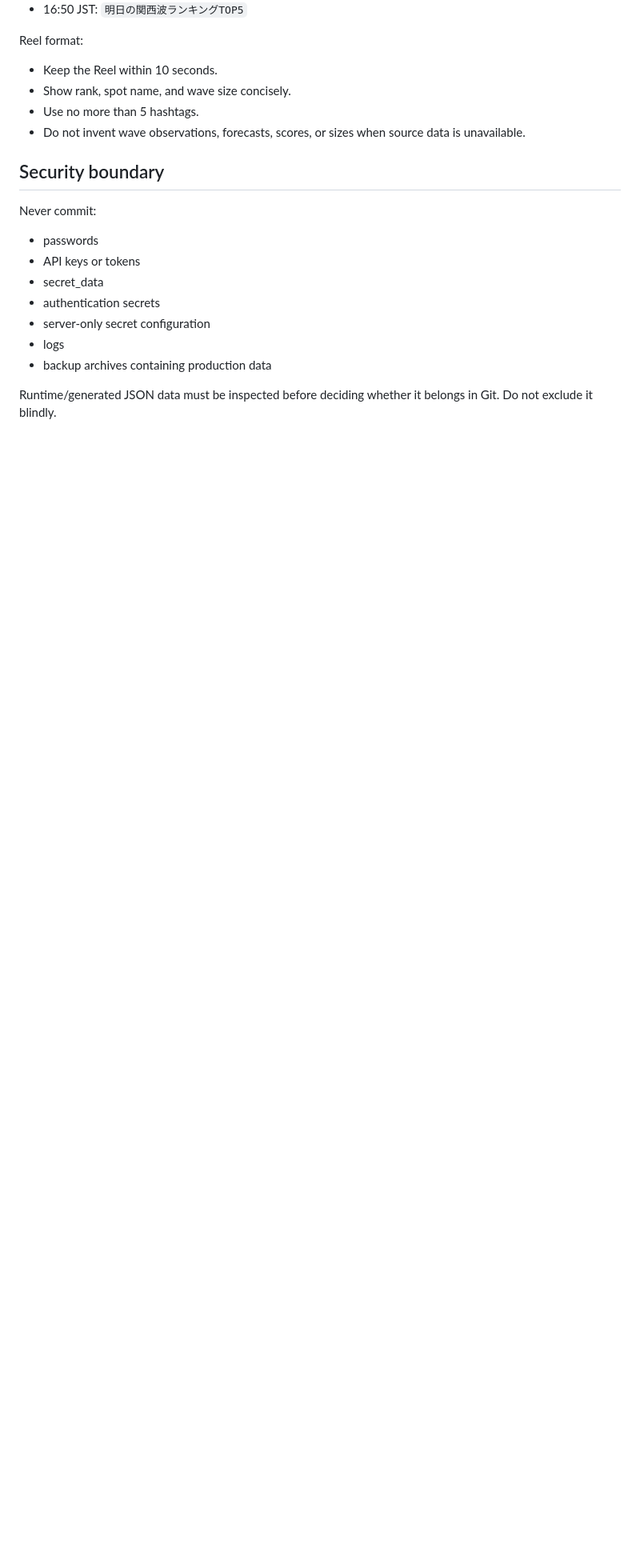
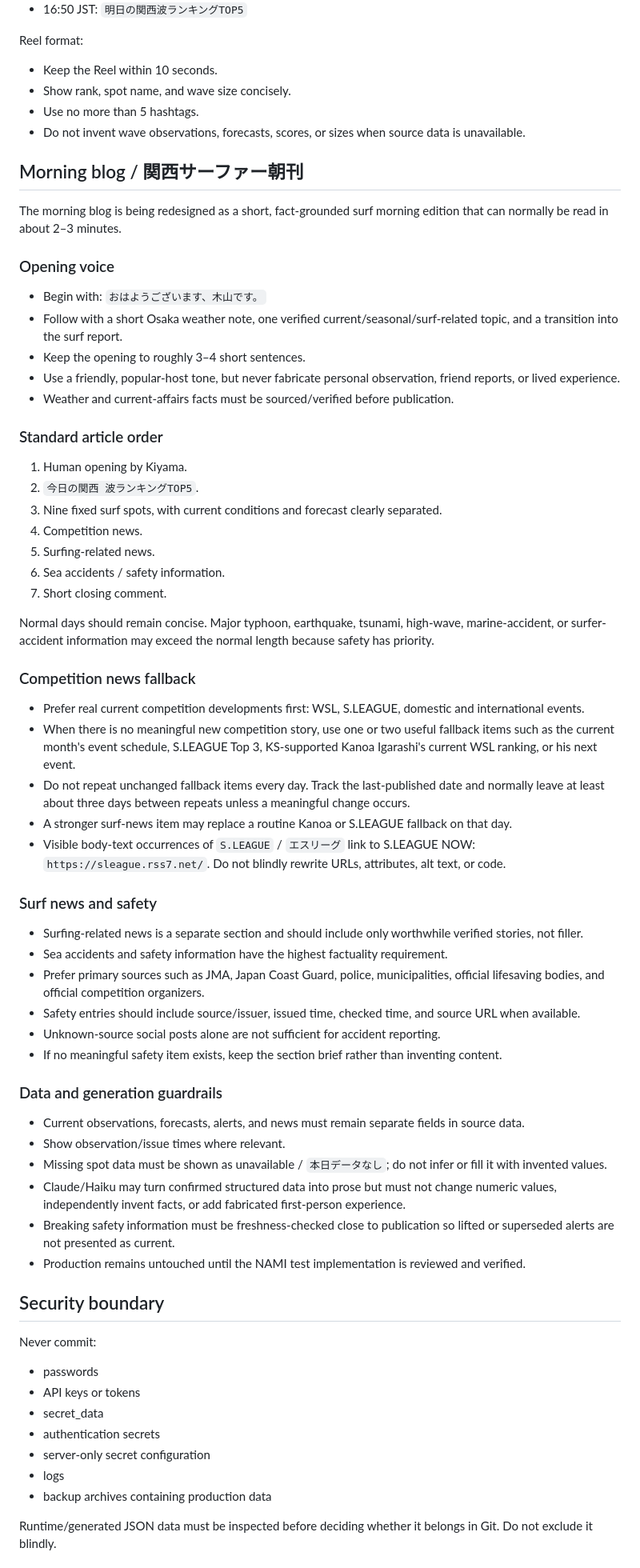
Before and after one commit to oosaka0123-sudo/kansai-surfer-ks, a Markdown page: PROJECT_SPEC.md, the part around the change. Shown at 80% size. GitHub-like rendering; blank space fills up the shorter version.

Commit message:
docs: record morning blog editorial policy

```diff
--- a/PROJECT_SPEC.md
+++ b/PROJECT_SPEC.md
@@ -177,6 +177,51 @@ Reel format:
 - Use no more than 5 hashtags.
 - Do not invent wave observations, forecasts, scores, or sizes when source data is unavailable.
 
+## Morning blog / 関西サーファー朝刊
+
+The morning blog is being redesigned as a short, fact-grounded surf morning edition that can normally be read in about 2–3 minutes.
+
+### Opening voice
+- Begin with: `おはようございます、木山です。`
+- Follow with a short Osaka weather note, one verified current/seasonal/surf-related topic, and a transition into the surf report.
+- Keep the opening to roughly 3–4 short sentences.
+- Use a friendly, popular-host tone, but never fabricate personal observation, friend reports, or lived experience.
+- Weather and current-affairs facts must be sourced/verified before publication.
+
+### Standard article order
+1. Human opening by Kiyama.
+2. `今日の関西 波ランキングTOP5`.
+3. Nine fixed surf spots, with current conditions and forecast clearly separated.
+4. Competition news.
+5. Surfing-related news.
+6. Sea accidents / safety information.
+7. Short closing comment.
+
+Normal days should remain concise. Major typhoon, earthquake, tsunami, high-wave, marine-accident, or surfer-accident information may exceed the normal length because safety has priority.
+
+### Competition news fallback
+- Prefer real current competition developments first: WSL, S.LEAGUE, domestic and international events.
+- When there is no meaningful new competition story, use one or two useful fallback items such as the current month's event schedule, S.LEAGUE Top 3, KS-supported Kanoa Igarashi's current WSL ranking, or his next event.
+- Do not repeat unchanged fallback items every day. Track the last-published date and normally leave at least about three days between repeats unless a meaningful change occurs.
+- A stronger surf-news item may replace a routine Kanoa or S.LEAGUE fallback on that day.
+- Visible body-text occurrences of `S.LEAGUE` / `エスリーグ` link to S.LEAGUE NOW: `https://sleague.rss7.net/`. Do not blindly rewrite URLs, attributes, alt text, or code.
+
+### Surf news and safety
+- Surfing-related news is a separate section and should include only worthwhile verified stories, not filler.
+- Sea accidents and safety information have the highest factuality requirement.
+- Prefer primary sources such as JMA, Japan Coast Guard, police, municipalities, official lifesaving bodies, and official competition organizers.
+- Safety entries should include source/issuer, issued time, checked time, and source URL when available.
+- Unknown-source social posts alone are not sufficient for accident reporting.
+- If no meaningful safety item exists, keep the section brief rather than inventing content.
+
+### Data and generation guardrails
+- Current observations, forecasts, alerts, and news must remain separate fields in source data.
+- Show observation/issue times where relevant.
+- Missing spot data must be shown as unavailable / `本日データなし`; do not infer or fill it with invented values.
+- Claude/Haiku may turn confirmed structured data into prose but must not change numeric values, independently invent facts, or add fabricated first-person experience.
+- Breaking safety information must be freshness-checked close to publication so lifted or superseded alerts are not presented as current.
+- Production remains untouched until the NAMI test implementation is reviewed and verified.
+
 ## Security boundary
 Never commit:
 - passwords
```
